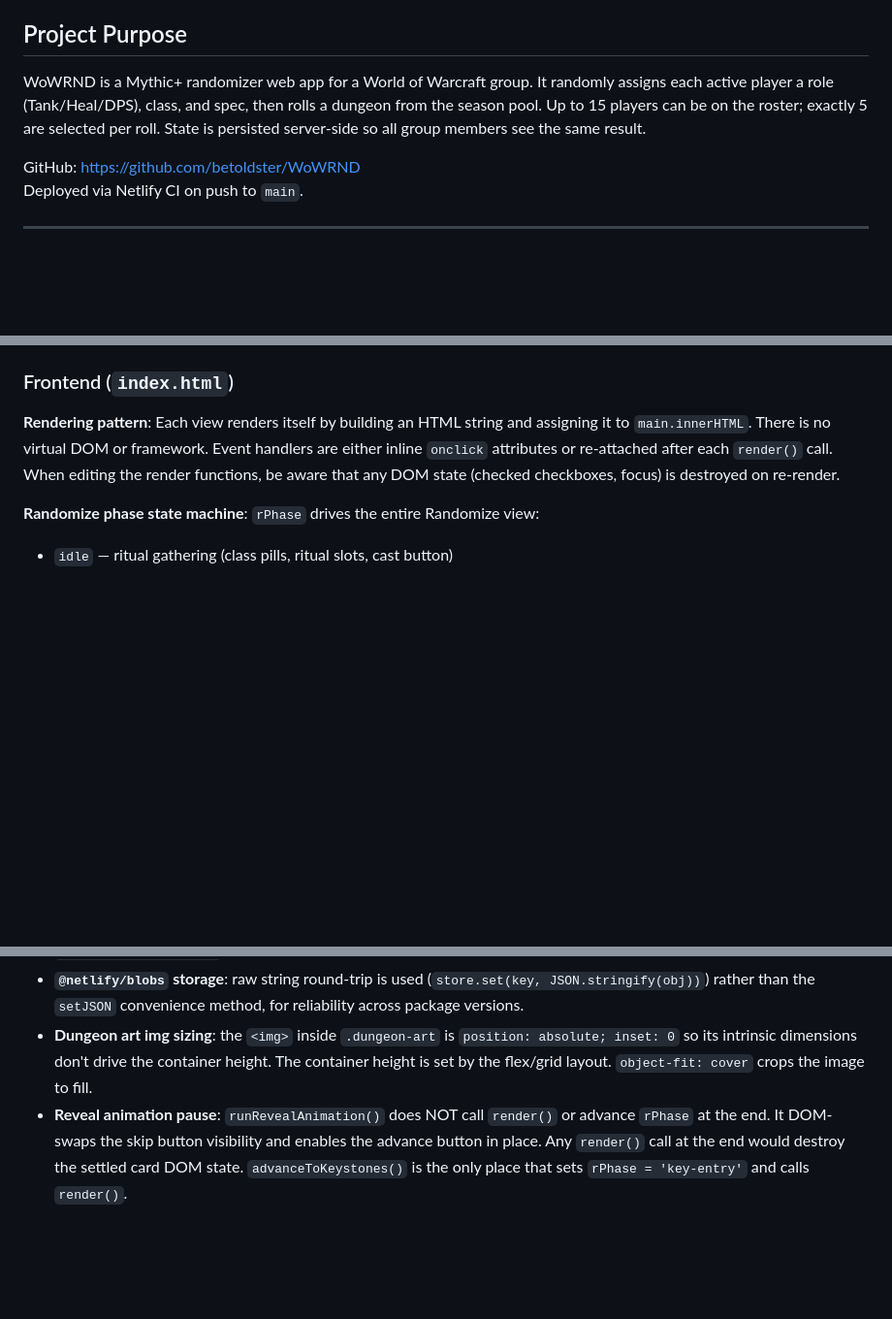
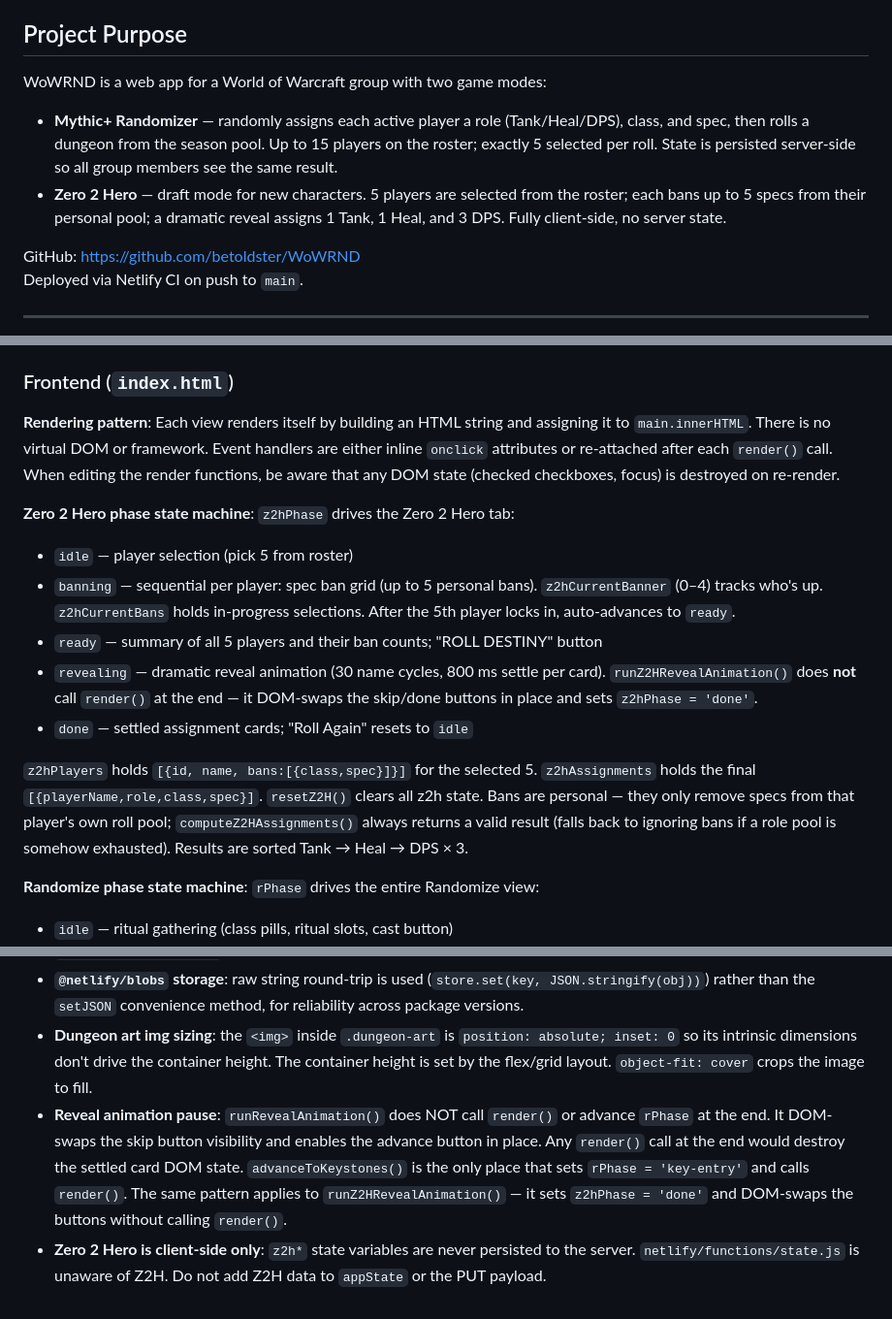
Before and after one commit to betoldster/WoWRND, a Markdown page: CLAUDE.md, 3 parts joined by grey strips. Shown at 97% size. GitHub-like rendering; blank space fills up the shorter version.

Commit message:
Update CLAUDE.md to document Zero 2 Hero game mode
Co-Authored-By: Claude Sonnet 4.6 <noreply@anthropic.com>

```diff
--- a/CLAUDE.md
+++ b/CLAUDE.md
@@ -4,7 +4,10 @@ This file provides guidance to Claude Code (claude.ai/code) when working with co
 
 ## Project Purpose
 
-WoWRND is a Mythic+ randomizer web app for a World of Warcraft group. It randomly assigns each active player a role (Tank/Heal/DPS), class, and spec, then rolls a dungeon from the season pool. Up to 15 players can be on the roster; exactly 5 are selected per roll. State is persisted server-side so all group members see the same result.
+WoWRND is a web app for a World of Warcraft group with two game modes:
+
+- **Mythic+ Randomizer** — randomly assigns each active player a role (Tank/Heal/DPS), class, and spec, then rolls a dungeon from the season pool. Up to 15 players on the roster; exactly 5 selected per roll. State is persisted server-side so all group members see the same result.
+- **Zero 2 Hero** — draft mode for new characters. 5 players are selected from the roster; each bans up to 5 specs from their personal pool; a dramatic reveal assigns 1 Tank, 1 Heal, and 3 DPS. Fully client-side, no server state.
 
 GitHub: https://github.com/betoldster/WoWRND
 Deployed via Netlify CI on push to `main`.
@@ -32,6 +35,15 @@ Deployment is fully automated: push to `main` and Netlify CI deploys. No build c
 ### Frontend (`index.html`)
 
 **Rendering pattern**: Each view renders itself by building an HTML string and assigning it to `main.innerHTML`. There is no virtual DOM or framework. Event handlers are either inline `onclick` attributes or re-attached after each `render()` call. When editing the render functions, be aware that any DOM state (checked checkboxes, focus) is destroyed on re-render.
+
+**Zero 2 Hero phase state machine**: `z2hPhase` drives the Zero 2 Hero tab:
+- `idle` — player selection (pick 5 from roster)
+- `banning` — sequential per player: spec ban grid (up to 5 personal bans). `z2hCurrentBanner` (0–4) tracks who's up. `z2hCurrentBans` holds in-progress selections. After the 5th player locks in, auto-advances to `ready`.
+- `ready` — summary of all 5 players and their ban counts; "ROLL DESTINY" button
+- `revealing` — dramatic reveal animation (30 name cycles, 800 ms settle per card). `runZ2HRevealAnimation()` does **not** call `render()` at the end — it DOM-swaps the skip/done buttons in place and sets `z2hPhase = 'done'`.
+- `done` — settled assignment cards; "Roll Again" resets to `idle`
+
+`z2hPlayers` holds `[{id, name, bans:[{class,spec}]}]` for the selected 5. `z2hAssignments` holds the final `[{playerName,role,class,spec}]`. `resetZ2H()` clears all z2h state. Bans are personal — they only remove specs from that player's own roll pool; `computeZ2HAssignments()` always returns a valid result (falls back to ignoring bans if a role pool is somehow exhausted). Results are sorted Tank → Heal → DPS × 3.
 
 **Randomize phase state machine**: `rPhase` drives the entire Randomize view:
 - `idle` — ritual gathering (class pills, ritual slots, cast button)
@@ -118,4 +130,5 @@ GROUP_PASSWORD=your_local_dev_password
 - **`hidden` attribute**: elements with explicit `display` CSS need `[hidden] { display: none !important }` or `element.hidden = true` has no visual effect.
 - **`@netlify/blobs` storage**: raw string round-trip is used (`store.set(key, JSON.stringify(obj))`) rather than the `setJSON` convenience method, for reliability across package versions.
 - **Dungeon art img sizing**: the `<img>` inside `.dungeon-art` is `position: absolute; inset: 0` so its intrinsic dimensions don't drive the container height. The container height is set by the flex/grid layout. `object-fit: cover` crops the image to fill.
-- **Reveal animation pause**: `runRevealAnimation()` does NOT call `render()` or advance `rPhase` at the end. It DOM-swaps the skip button visibility and enables the advance button in place. Any `render()` call at the end would destroy the settled card DOM state. `advanceToKeystones()` is the only place that sets `rPhase = 'key-entry'` and calls `render()`.
+- **Reveal animation pause**: `runRevealAnimation()` does NOT call `render()` or advance `rPhase` at the end. It DOM-swaps the skip button visibility and enables the advance button in place. Any `render()` call at the end would destroy the settled card DOM state. `advanceToKeystones()` is the only place that sets `rPhase = 'key-entry'` and calls `render()`. The same pattern applies to `runZ2HRevealAnimation()` — it sets `z2hPhase = 'done'` and DOM-swaps the buttons without calling `render()`.
+- **Zero 2 Hero is client-side only**: `z2h*` state variables are never persisted to the server. `netlify/functions/state.js` is unaware of Z2H. Do not add Z2H data to `appState` or the PUT payload.
```
